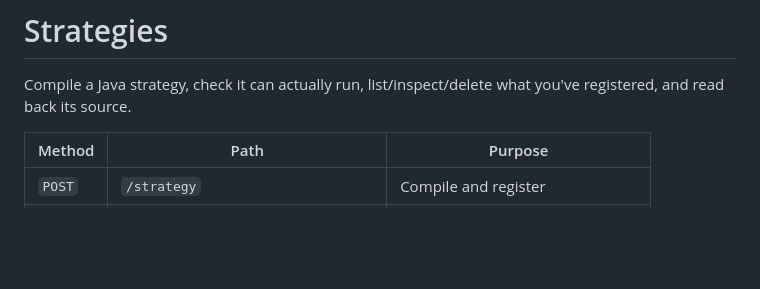
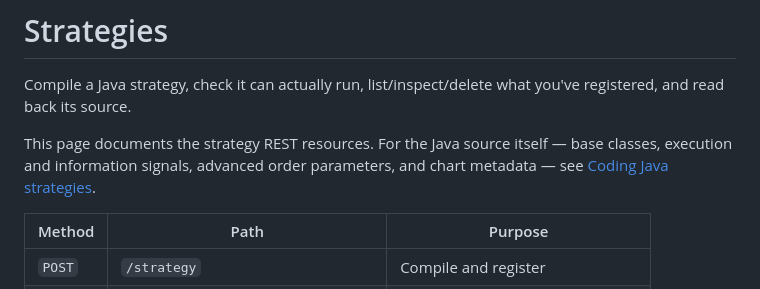
Before and after one commit to QTSurfer/qtsurfer.github.io, a Markdown page: docs/strategy.md, the part around the change. GitHub-like rendering; blank space fills up the shorter version.

```diff
--- a/docs/strategy.md
+++ b/docs/strategy.md
@@ -2,6 +2,10 @@
 
 Compile a Java strategy, check it can actually run, list/inspect/delete what you've registered,
 and read back its source.
+
+This page documents the strategy REST resources. For the Java source itself — base classes,
+execution and information signals, advanced order parameters, and chart metadata — see [Coding
+Java strategies](strategy_coding.md).
 
 | Method | Path | Purpose |
 |---|---|---|
```
Also changed, not shown: README.md (+16 -0 lines), docs/strategy_coding.md (added, +183 -0 lines).
